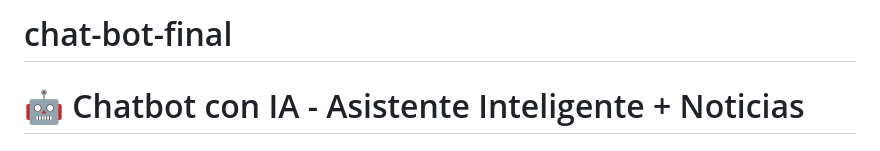
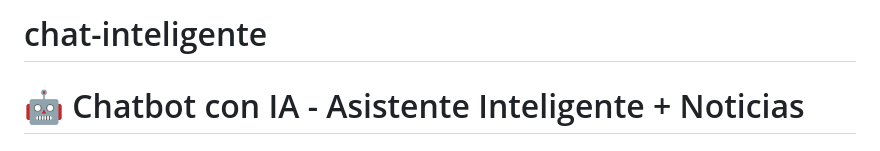
Before and after one commit to YamilaMartinez1990/chat-inteligente, a Markdown page: README.md, the part around the change. Rendered like a GitHub page.

Commit message:
actualización

```diff
--- a/README.md
+++ b/README.md
@@ -1,4 +1,4 @@
-# chat-bot-final
+# chat-inteligente
 # 🤖 Chatbot con IA - Asistente Inteligente + Noticias
 
 ## 📝 Descripción del Proyecto
```
